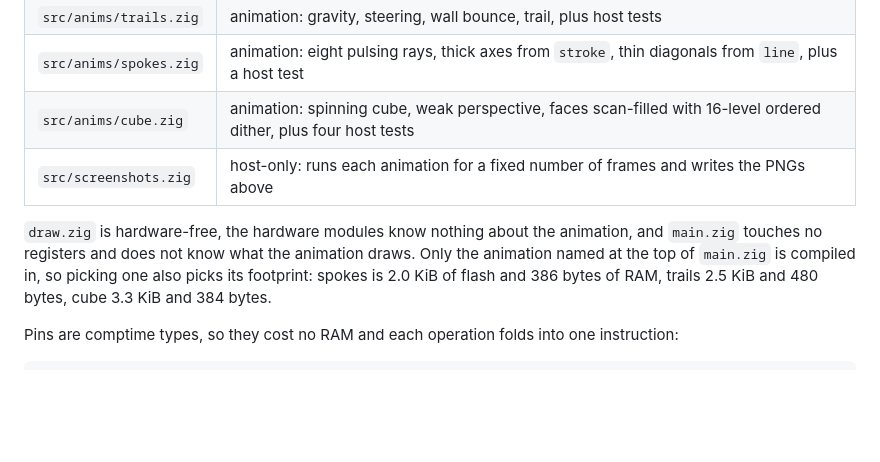
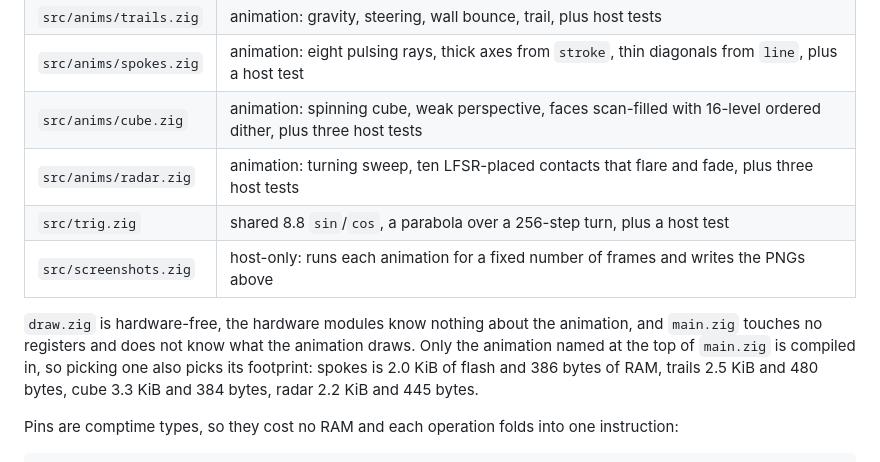
Before and after one commit to peterhellberg/microview-zig, a Markdown page: README.md, the part around one of its changes. Rendered like a GitHub page; blank space fills up the shorter version.

```diff
--- a/README.md
+++ b/README.md
@@ -26,14 +32,17 @@ Nine files, each with one job:
 | `src/main.zig` | driver: frame loop and the one-line animation switch (`src/anims/` holds the animations) |
 | `src/anims/trails.zig` | animation: gravity, steering, wall bounce, trail, plus host tests |
 | `src/anims/spokes.zig` | animation: eight pulsing rays, thick axes from `stroke`, thin diagonals from `line`, plus a host test |
-| `src/anims/cube.zig` | animation: spinning cube, weak perspective, faces scan-filled with 16-level ordered dither, plus four host tests |
+| `src/anims/cube.zig` | animation: spinning cube, weak perspective, faces scan-filled with 16-level ordered dither, plus three host tests |
+| `src/anims/radar.zig` | animation: turning sweep, ten LFSR-placed contacts that flare and fade, plus three host tests |
+| `src/trig.zig` | shared 8.8 `sin`/`cos`, a parabola over a 256-step turn, plus a host test |
 | `src/screenshots.zig` | host-only: runs each animation for a fixed number of frames and writes the PNGs above |
 
 `draw.zig` is hardware-free, the hardware modules know nothing about the
 animation, and `main.zig` touches no registers and does not know what the
 animation draws. Only the animation named at the top of `main.zig` is compiled
 in, so picking one also picks its footprint: spokes is 2.0 KiB of flash and
-386 bytes of RAM, trails 2.5 KiB and 480 bytes, cube 3.3 KiB and 384 bytes.
+386 bytes of RAM, trails 2.5 KiB and 480 bytes, cube 3.3 KiB and 384 bytes,
+radar 2.2 KiB and 445 bytes.
 
 Pins are comptime types, so they cost no RAM and each operation folds into one
 instruction:
```
Also changed, not shown: other parts of README.md (+32 -17 lines), docs/radar.png (added).
